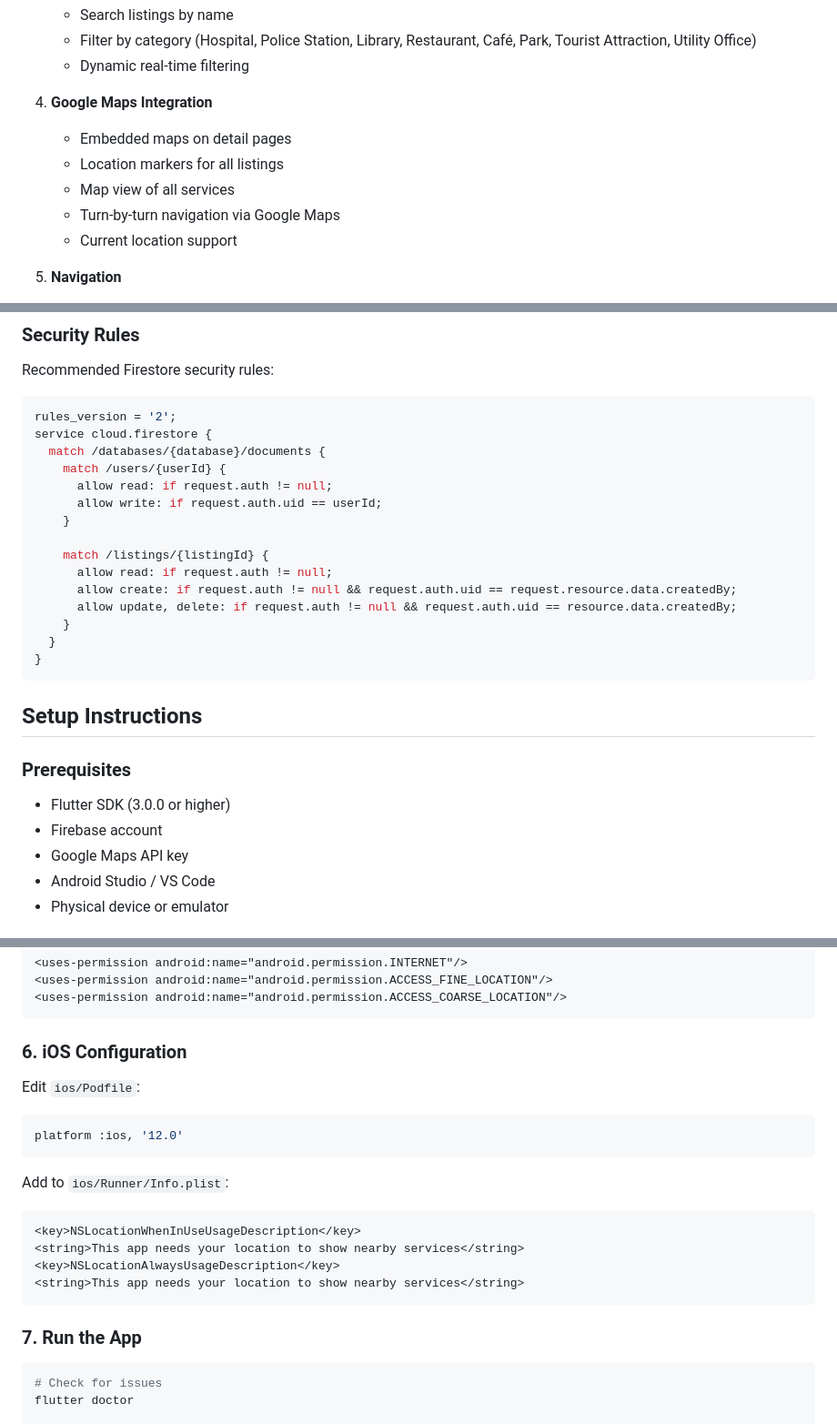
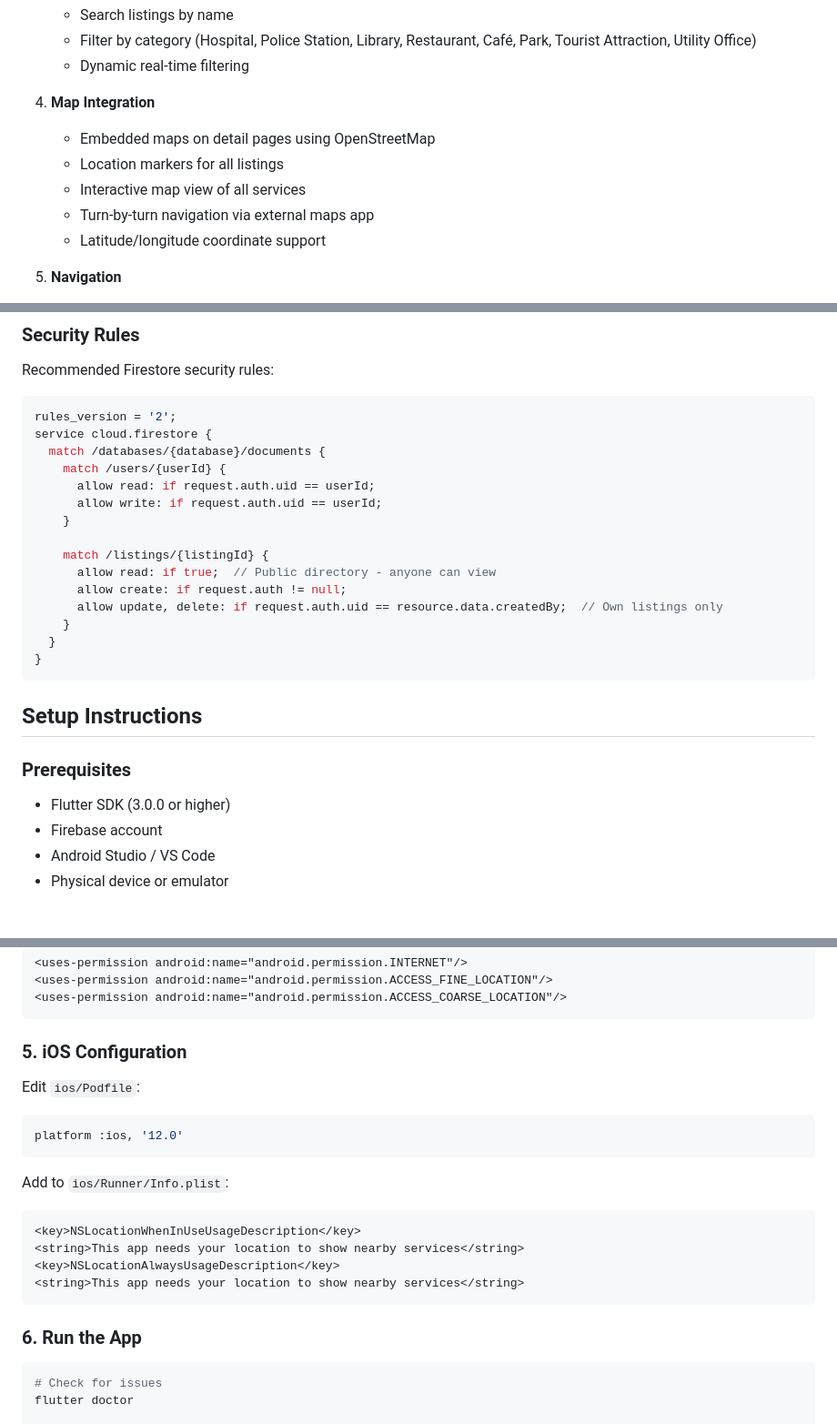
Before and after one commit to AnithaUwi/kigali_directory, a Markdown page: README.md, 3 parts joined by grey strips. Shown at 91% size. GitHub-like rendering.

````diff
--- a/README.md
+++ b/README.md
@@ -24,12 +24,12 @@ A comprehensive Flutter mobile application for locating and navigating to essent
    - Filter by category (Hospital, Police Station, Library, Restaurant, Café, Park, Tourist Attraction, Utility Office)
    - Dynamic real-time filtering
 
-4. **Google Maps Integration**
-   - Embedded maps on detail pages
+4. **Map Integration**
+   - Embedded maps on detail pages using OpenStreetMap
    - Location markers for all listings
-   - Map view of all services
-   - Turn-by-turn navigation via Google Maps
-   - Current location support
+   - Interactive map view of all services
+   - Turn-by-turn navigation via external maps app
+   - Latitude/longitude coordinate support
 
 5. **Navigation**
    - Bottom navigation bar with 4 screens:
@@ -140,14 +140,14 @@ rules_version = '2';
 service cloud.firestore {
   match /databases/{database}/documents {
     match /users/{userId} {
-      allow read: if request.auth != null;
+      allow read: if request.auth.uid == userId;
       allow write: if request.auth.uid == userId;
     }
 
     match /listings/{listingId} {
-      allow read: if request.auth != null;
-      allow create: if request.auth != null && request.auth.uid == request.resource.data.createdBy;
-      allow update, delete: if request.auth != null && request.auth.uid == resource.data.createdBy;
+      allow read: if true;  // Public directory - anyone can view
+      allow create: if request.auth != null;
+      allow update, delete: if request.auth.uid == resource.data.createdBy;  // Own listings only
     }
   }
 }
@@ -159,7 +159,6 @@ service cloud.firestore {
 
 - Flutter SDK (3.0.0 or higher)
 - Firebase account
-- Google Maps API key
 - Android Studio / VS Code
 - Physical device or emulator
 
@@ -279,7 +229,7 @@ Add permissions to `android/app/src/main/AndroidManifest.xml`:
 <uses-permission android:name="android.permission.ACCESS_COARSE_LOCATION"/>
 ```
 
-### 6. iOS Configuration
+### 5. iOS Configuration
 
 Edit `ios/Podfile`:
 
@@ -296,7 +246,7 @@ Add to `ios/Runner/Info.plist`:
 <string>This app needs your location to show nearby services</string>
 ```
 
-### 7. Run the App
+### 6. Run the App
 
 ```bash
 # Check for issues
````
Also changed, not shown: other parts of README.md (+3 -52 lines).
